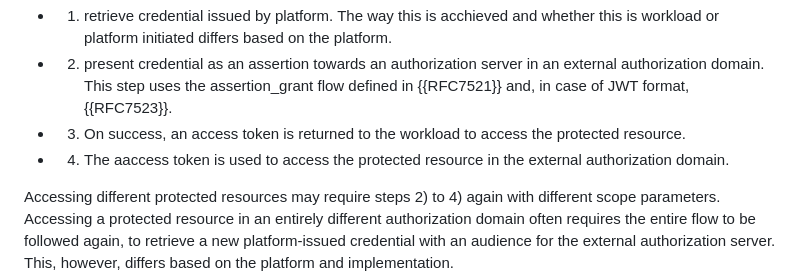
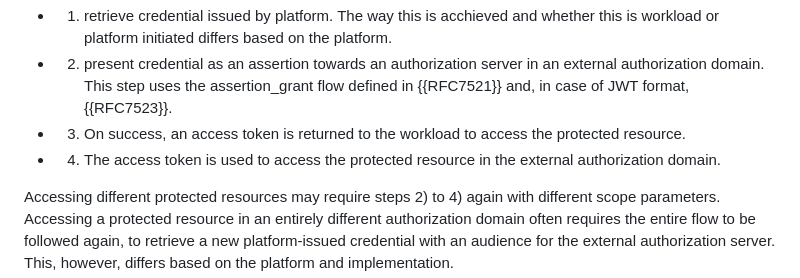
Before and after one commit to ietf-wg-wimse/draft-ietf-wimse-workload-identity-bcp, a Markdown page: draft-ietf-wimse-client-assertion-in-workload-environments.md, the part around the change. Drawn GitHub-style.

Commit message:
fix typo

```diff
--- a/draft-ietf-wimse-client-assertion-in-workload-environments.md
+++ b/draft-ietf-wimse-client-assertion-in-workload-environments.md
@@ -153,7 +153,7 @@ The figure outlines the following steps which are applicable in any pattern.
 
 * 3) On success, an access token is returned to the workload to access the protected resource.
 
-* 4) The aaccess token is used to access the protected resource in the external authorization domain.
+* 4) The access token is used to access the protected resource in the external authorization domain.
 
 Accessing different protected resources may require steps 2) to 4) again with different scope parameters. Accessing a protected resource in an entirely different authorization domain often requires the entire flow to be followed again, to retrieve a new platform-issued credential with an audience for the external authorization server. This, however, differs based on the platform and implementation.
 
```
